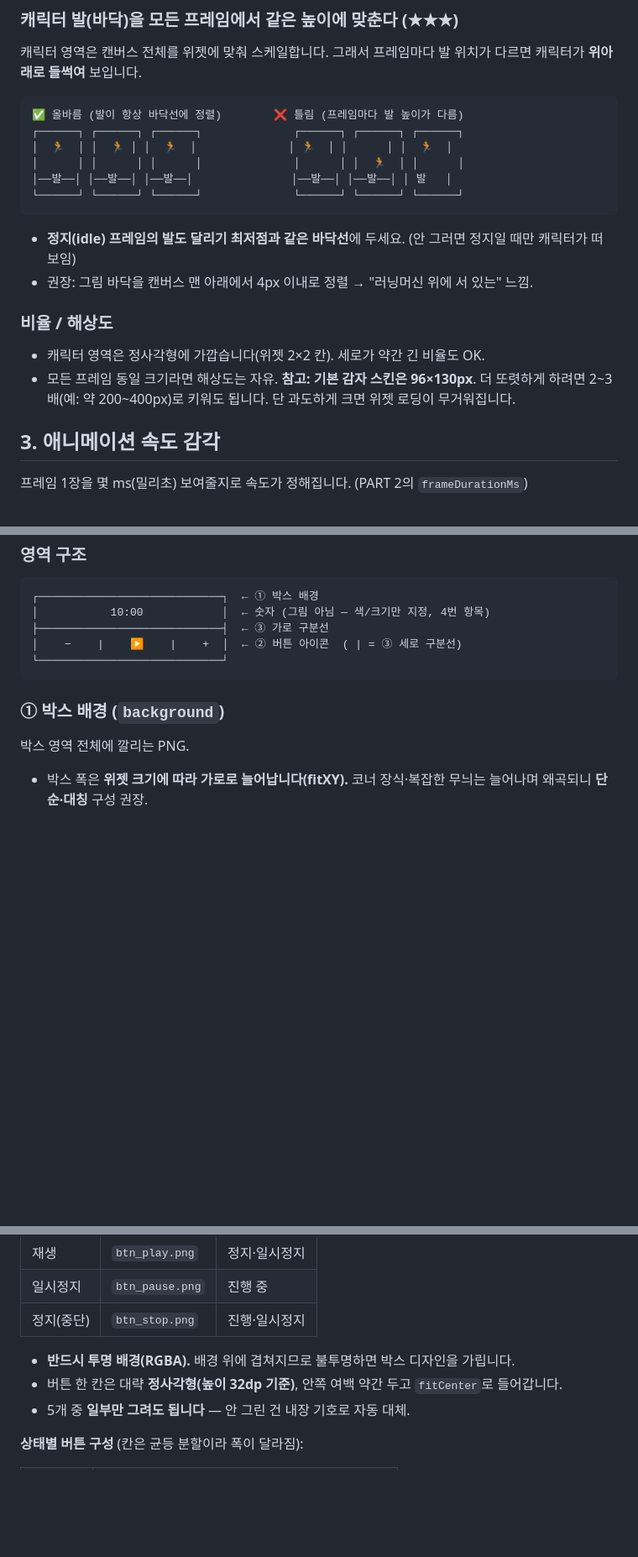
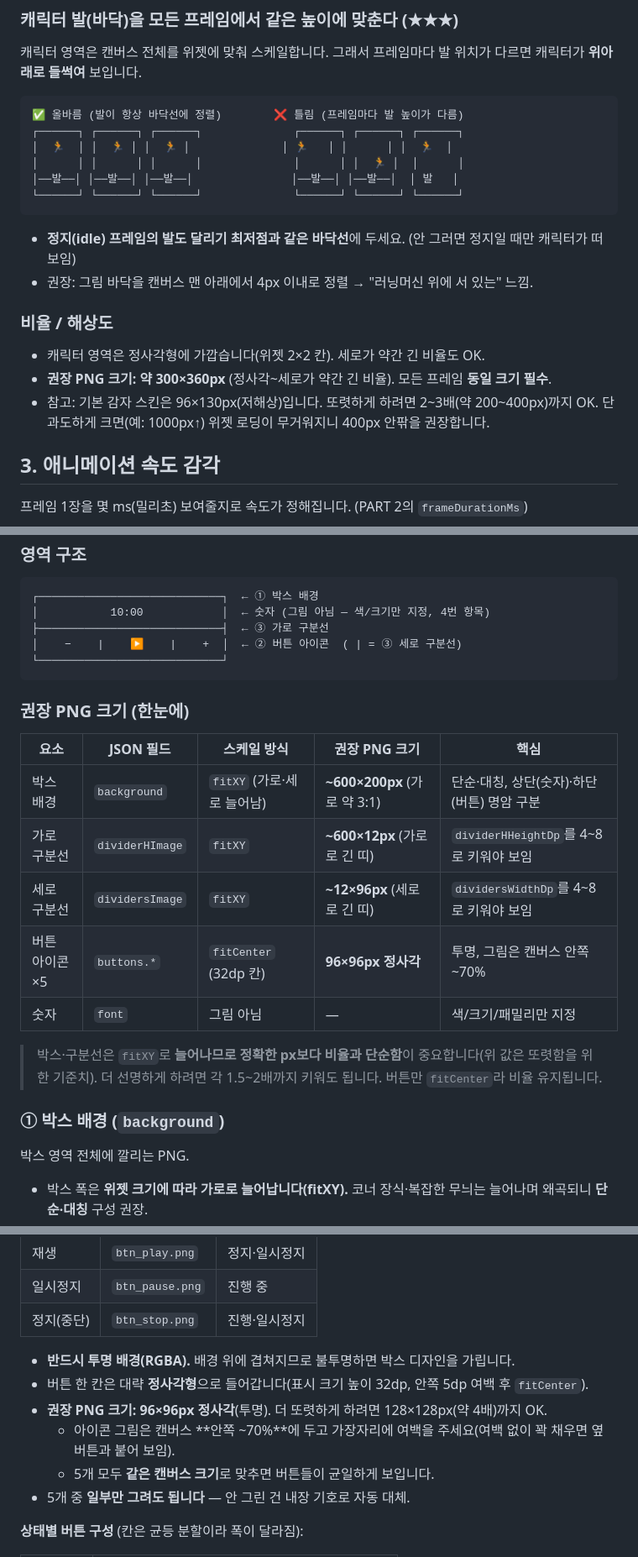
Before and after one commit to shenika27/daintyz_timer_characterList, a Markdown page: README.md, 3 parts joined by grey strips. Shown at 84% size. Drawn GitHub-style; blank space fills up the shorter version.

````diff
--- a/README.md
+++ b/README.md
@@ -72,9 +72,9 @@ preview/{skinId}/prev03.png …   ← 미리보기 추가 (prev01,02,03… 가
 ```
 ✅ 올바름 (발이 항상 바닥선에 정렬)        ❌ 틀림 (프레임마다 발 높이가 다름)
 ┌──────┐ ┌──────┐ ┌──────┐              ┌──────┐ ┌──────┐ ┌──────┐
-│  🏃  │ │  🏃 │ │  🏃  │              │ 🏃  │ │      │ │  🏃  │
-│      │ │      │ │      │              │      │ │  🏃  │ │      │
-│──발──│ │──발──│ │──발──│               │──발──│ │──발──│ │ 발   │
+│  🏃  │ │  🏃 │ │  🏃 │              │ 🏃   │ │      │ │  🏃  │
+│      │ │      │ │      │              │      │ │  🏃 │  │      │
+│──발──│ │──발──│ │──발──│               │──발──│ │──발──│  │ 발   │
 └──────┘ └──────┘ └──────┘              └──────┘ └──────┘ └──────┘
 ```
 
@@ -83,8 +83,9 @@ preview/{skinId}/prev03.png …   ← 미리보기 추가 (prev01,02,03… 가
 
 ### 비율 / 해상도
 - 캐릭터 영역은 정사각형에 가깝습니다(위젯 2×2 칸). 세로가 약간 긴 비율도 OK.
-- 모든 프레임 동일 크기라면 해상도는 자유. **참고: 기본 감자 스킨은 96×130px**.
-  더 또렷하게 하려면 2~3배(예: 약 200~400px)로 키워도 됩니다. 단 과도하게 크면 위젯 로딩이 무거워집니다.
+- **권장 PNG 크기: 약 300×360px** (정사각~세로가 약간 긴 비율). 모든 프레임 **동일 크기 필수**.
+- 참고: 기본 감자 스킨은 96×130px(저해상)입니다. 또렷하게 하려면 2~3배(약 200~400px)까지 OK.
+  단 과도하게 크면(예: 1000px↑) 위젯 로딩이 무거워지니 400px 안팎을 권장합니다.
 
 ## 3. 애니메이션 속도 감각
 
@@ -151,6 +152,18 @@ preview/{skinId}/prev03.png …   ← 미리보기 추가 (prev01,02,03… 가
 └────────────────────────────┘
 ```
 
+### 권장 PNG 크기 (한눈에)
+
+| 요소 | JSON 필드 | 스케일 방식 | 권장 PNG 크기 | 핵심 |
+|---|---|---|---|---|
+| 박스 배경 | `background` | `fitXY` (가로·세로 늘어남) | **~600×200px** (가로 약 3:1) | 단순·대칭, 상단(숫자)·하단(버튼) 명암 구분 |
+| 가로 구분선 | `dividerHImage` | `fitXY` | **~600×12px** (가로로 긴 띠) | `dividerHHeightDp`를 4~8로 키워야 보임 |
+| 세로 구분선 | `dividersImage` | `fitXY` | **~12×96px** (세로로 긴 띠) | `dividersWidthDp`를 4~8로 키워야 보임 |
+| 버튼 아이콘 ×5 | `buttons.*` | `fitCenter` (32dp 칸) | **96×96px 정사각** | 투명, 그림은 캔버스 안쪽 ~70% |
+| 숫자 | `font` | 그림 아님 | — | 색/크기/패밀리만 지정 |
+
+> 박스·구분선은 `fitXY`로 **늘어나므로 정확한 px보다 비율과 단순함**이 중요합니다(위 값은 또렷함을 위한 기준치). 더 선명하게 하려면 각 1.5~2배까지 키워도 됩니다. 버튼만 `fitCenter`라 비율 유지됩니다.
+
 ### ① 박스 배경 (`background`)
 
 박스 영역 전체에 깔리는 PNG.
@@ -172,7 +185,10 @@ preview/{skinId}/prev03.png …   ← 미리보기 추가 (prev01,02,03… 가
 | 정지(중단) | `btn_stop.png` | 진행·일시정지 |
 
 - **반드시 투명 배경(RGBA).** 배경 위에 겹쳐지므로 불투명하면 박스 디자인을 가립니다.
-- 버튼 한 칸은 대략 **정사각형(높이 32dp 기준)**, 안쪽 여백 약간 두고 `fitCenter`로 들어갑니다.
+- 버튼 한 칸은 대략 **정사각형**으로 들어갑니다(표시 크기 높이 32dp, 안쪽 5dp 여백 후 `fitCenter`).
+- **권장 PNG 크기: 96×96px 정사각**(투명). 더 또렷하게 하려면 128×128px(약 4배)까지 OK.
+  - 아이콘 그림은 캔버스 **안쪽 ~70%**에 두고 가장자리에 여백을 주세요(여백 없이 꽉 채우면 옆 버튼과 붙어 보임).
+  - 5개 모두 **같은 캔버스 크기**로 맞추면 버튼들이 균일하게 보입니다.
 - 5개 중 **일부만 그려도 됩니다** — 안 그린 건 내장 기호로 자동 대체.
 
 **상태별 버튼 구성** (칸은 균등 분할이라 폭이 달라짐):
````
Also changed, not shown: other parts of README.md (+2 -2 lines).
